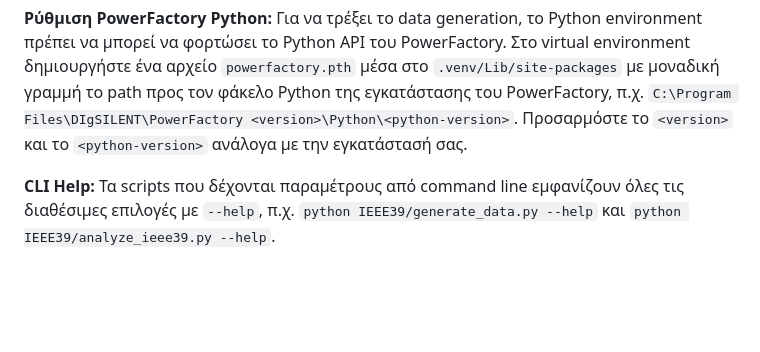
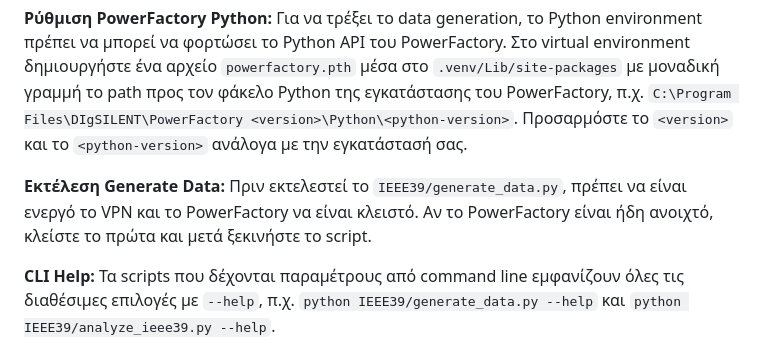
Before and after one commit to FeeDrago/Thesis, a Markdown page: README.md, the part around the change. GitHub-like rendering; blank space fills up the shorter version.

Commit message:
document generate_data startup requirements

```diff
--- a/README.md
+++ b/README.md
@@ -15,6 +15,8 @@
 **Παραγωγή Δεδομένων:** Το αρχείο `IEEE39/generate_data.py` εκτελεί σενάρια στο PowerFactory και αποθηκεύει τα αποτελέσματα στον φάκελο `IEEE39/results`. Κάθε σενάριο γράφεται σε ξεχωριστό υποφάκελο και περιέχει τα αρχεία `g1.csv`, `g2.csv`, κλπ., μαζί με ένα αρχείο `scenario.json` που περιλαμβάνει το configuration και την κατάσταση εκτέλεσης του σεναρίου.
 
 **Ρύθμιση PowerFactory Python:** Για να τρέξει το data generation, το Python environment πρέπει να μπορεί να φορτώσει το Python API του PowerFactory. Στο virtual environment δημιουργήστε ένα αρχείο `powerfactory.pth` μέσα στο `.venv/Lib/site-packages` με μοναδική γραμμή το path προς τον φάκελο Python της εγκατάστασης του PowerFactory, π.χ. `C:\Program Files\DIgSILENT\PowerFactory <version>\Python\<python-version>`. Προσαρμόστε το `<version>` και το `<python-version>` ανάλογα με την εγκατάστασή σας.
+
+**Εκτέλεση Generate Data:** Πριν εκτελεστεί το `IEEE39/generate_data.py`, πρέπει να είναι ενεργό το VPN και το PowerFactory να είναι κλειστό. Αν το PowerFactory είναι ήδη ανοιχτό, κλείστε το πρώτα και μετά ξεκινήστε το script.
 
 **CLI Help:** Τα scripts που δέχονται παραμέτρους από command line εμφανίζουν όλες τις διαθέσιμες επιλογές με `--help`, π.χ. `python IEEE39/generate_data.py --help` και `python IEEE39/analyze_ieee39.py --help`.
 
```
